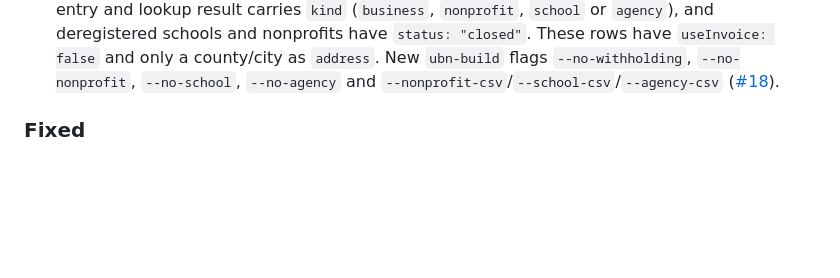
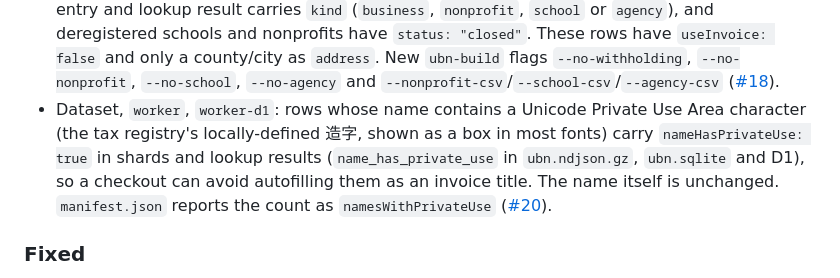
Before and after one commit to paid-tw/tw-ubn, a Markdown page: CHANGELOG.md, the part around the change. Rendered like a GitHub page; blank space fills up the shorter version.

Commit message:
docs(changelog): note the nameHasPrivateUse flag (#10)

```diff
--- a/CHANGELOG.md
+++ b/CHANGELOG.md
@@ -30,6 +30,13 @@ ship when merged to `main`.
   flags `--no-withholding`, `--no-nonprofit`, `--no-school`, `--no-agency` and
   `--nonprofit-csv`/`--school-csv`/`--agency-csv`
   ([#18](https://github.com/paid-tw/tw-ubn/pull/18)).
+- Dataset, `worker`, `worker-d1`: rows whose name contains a Unicode Private Use
+  Area character (the tax registry's locally-defined 造字, shown as a box in
+  most fonts) carry `nameHasPrivateUse: true` in shards and lookup results
+  (`name_has_private_use` in `ubn.ndjson.gz`, `ubn.sqlite` and D1), so a
+  checkout can avoid autofilling them as an invoice title. The name itself is
+  unchanged. `manifest.json` reports the count as `namesWithPrivateUse`
+  ([#20](https://github.com/paid-tw/tw-ubn/pull/20)).
 
 ### Fixed
 
```
